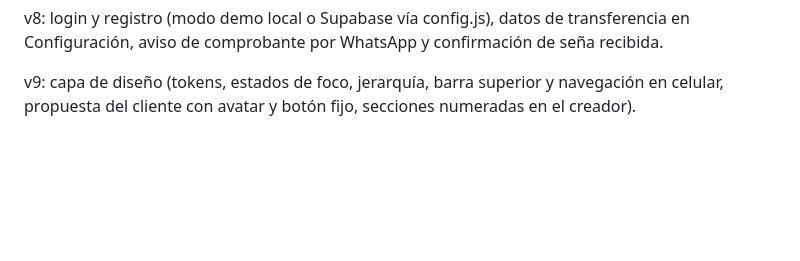
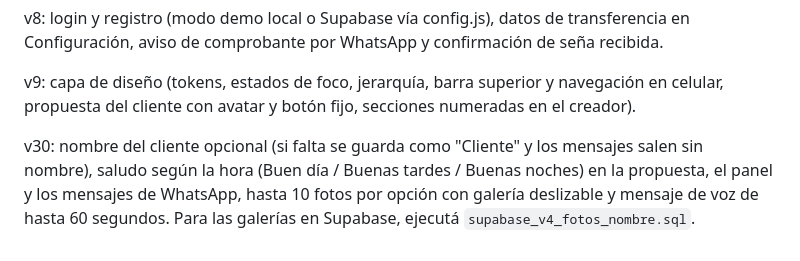
Before and after one commit to mariano444/cierraclick, a Markdown page: README.md, the part around the change. GitHub-like rendering; blank space fills up the shorter version.

```diff
--- a/README.md
+++ b/README.md
@@ -76,3 +76,5 @@ v7: vista previa que no cuenta visitas, seña en % con monto exacto, pasos para
 v8: login y registro (modo demo local o Supabase vía config.js), datos de transferencia en Configuración, aviso de comprobante por WhatsApp y confirmación de seña recibida.
 
 v9: capa de diseño (tokens, estados de foco, jerarquía, barra superior y navegación en celular, propuesta del cliente con avatar y botón fijo, secciones numeradas en el creador).
+
+v30: nombre del cliente opcional (si falta se guarda como "Cliente" y los mensajes salen sin nombre), saludo según la hora (Buen día / Buenas tardes / Buenas noches) en la propuesta, el panel y los mensajes de WhatsApp, hasta 10 fotos por opción con galería deslizable y mensaje de voz de hasta 60 segundos. Para las galerías en Supabase, ejecutá `supabase_v4_fotos_nombre.sql`.
```
